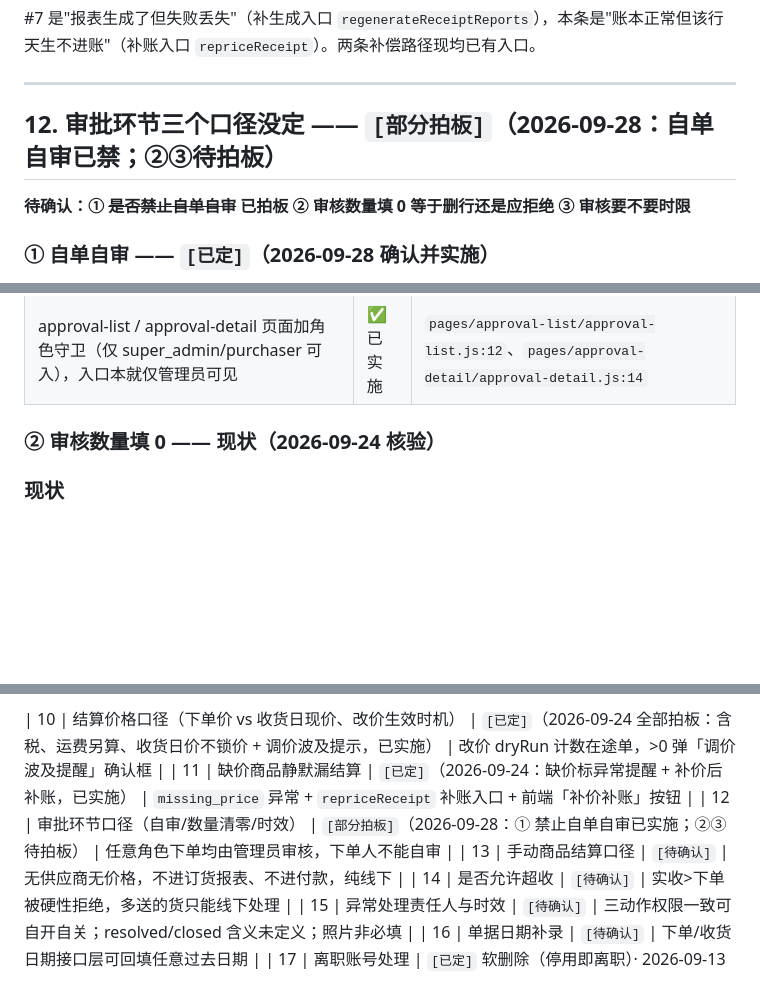
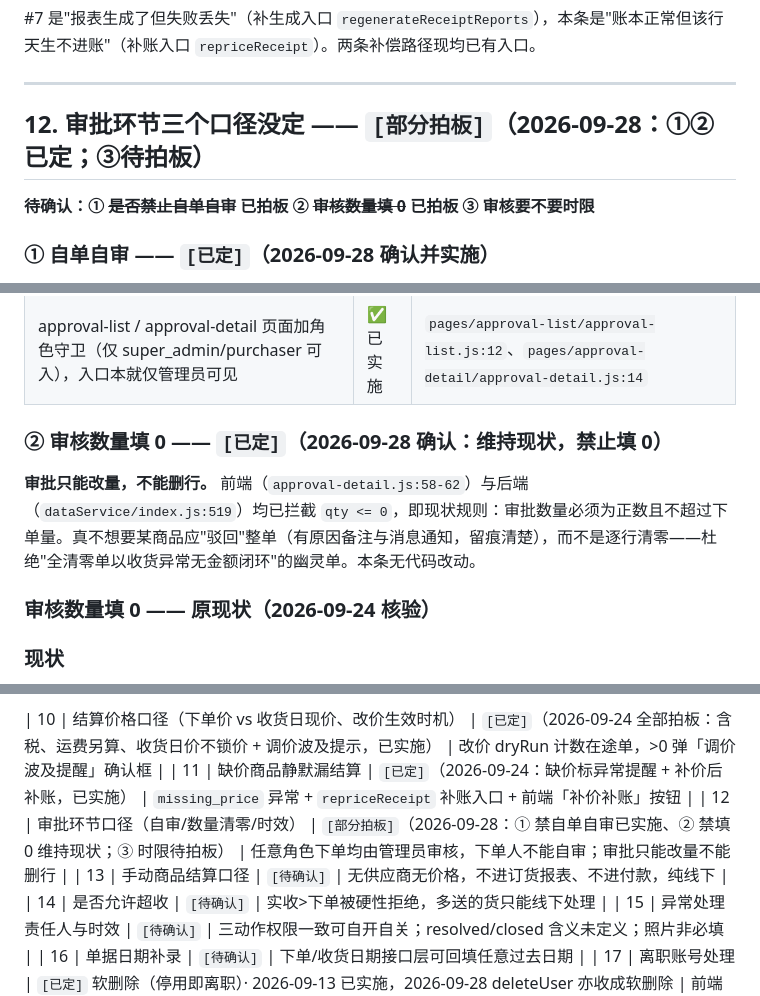
Before and after one commit to rishengW/mini-program, a Markdown page: 业务模糊点确认清单.md, 3 parts joined by grey strips. Rendered like a GitHub page; blank space fills up the shorter version.

Commit message:
docs(checklist): record #12-② decision — zero approve-qty stays forbidden
Maintain current behavior: approval may adjust quantities but never
delete lines (frontend and backend both reject qty <= 0). Whole-order
rejection with a reason remains the proper path. No code change.

Co-Authored-By: AtomCode (glm5.3-flash) <noreply@atomgit.com>

```diff
--- a/业务模糊点确认清单.md
+++ b/业务模糊点确认清单.md
@@ -472,9 +472,9 @@ receivedBy = user.name || user.username || receivedBy
 
 ---
 
-## 12. 审批环节三个口径没定 —— `[部分拍板]`（2026-09-28：自单自审已禁；②③待拍板）
+## 12. 审批环节三个口径没定 —— `[部分拍板]`（2026-09-28：①②已定；③待拍板）
 
-**待确认：① ~~是否禁止自单自审~~ 已拍板 ② 审核数量填 0 等于删行还是应拒绝 ③ 审核要不要时限**
+**待确认：① ~~是否禁止自单自审~~ 已拍板 ② ~~审核数量填 0~~ 已拍板 ③ 审核要不要时限**
 
 ### ① 自单自审 —— `[已定]`（2026-09-28 确认并实施）
 
@@ -487,7 +487,11 @@ receivedBy = user.name || user.username || receivedBy
 | `auditOrder` 增加自单自审拦截：`order.created_by` 与审核人 `user_id`/`_id` 匹配即拒绝 | ✅ 已实施 | `dataService/index.js:493-498` |
 | approval-list / approval-detail 页面加角色守卫（仅 super_admin/purchaser 可入），入口本就仅管理员可见 | ✅ 已实施 | `pages/approval-list/approval-list.js:12`、`pages/approval-detail/approval-detail.js:14` |
 
-### ② 审核数量填 0 —— 现状（2026-09-24 核验）
+### ② 审核数量填 0 —— `[已定]`（2026-09-28 确认：维持现状，禁止填 0）
+
+**审批只能改量，不能删行。** 前端（`approval-detail.js:58-62`）与后端（`dataService/index.js:519`）均已拦截 `qty <= 0`，即现状规则：审批数量必须为正数且不超过下单量。真不想要某商品应"驳回"整单（有原因备注与消息通知，留痕清楚），而不是逐行清零——杜绝"全清零单以收货异常无金额闭环"的幽灵单。本条无代码改动。
+
+### 审核数量填 0 —— 原现状（2026-09-24 核验）
 
 ### 现状
 
@@ -743,7 +747,7 @@ S9 第 7 条的固定合作升级路径（散货商建档案 + 协议价转正
 
 | 10 | 结算价格口径（下单价 vs 收货日现价、改价生效时机） | `[已定]`（2026-09-24 全部拍板：含税、运费另算、收货日价不锁价 + 调价波及提示，已实施） | 改价 dryRun 计数在途单，>0 弹「调价波及提醒」确认框 |
 | 11 | 缺价商品静默漏结算 | `[已定]`（2026-09-24：缺价标异常提醒 + 补价后补账，已实施） | `missing_price` 异常 + `repriceReceipt` 补账入口 + 前端「补价补账」按钮 |
-| 12 | 审批环节口径（自审/数量清零/时效） | `[部分拍板]`（2026-09-28：① 禁止自单自审已实施；②③ 待拍板） | 任意角色下单均由管理员审核，下单人不能自审 |
+| 12 | 审批环节口径（自审/数量清零/时效） | `[部分拍板]`（2026-09-28：① 禁自单自审已实施、② 禁填 0 维持现状；③ 时限待拍板） | 任意角色下单均由管理员审核，下单人不能自审；审批只能改量不能删行 |
 | 13 | 手动商品结算口径 | `[待确认]` | 无供应商无价格，不进订货报表、不进付款，纯线下 |
 | 14 | 是否允许超收 | `[待确认]` | 实收>下单被硬性拒绝，多送的货只能线下处理 |
 | 15 | 异常处理责任人与时效 | `[待确认]` | 三动作权限一致可自开自关；resolved/closed 含义未定义；照片非必填 |
```
